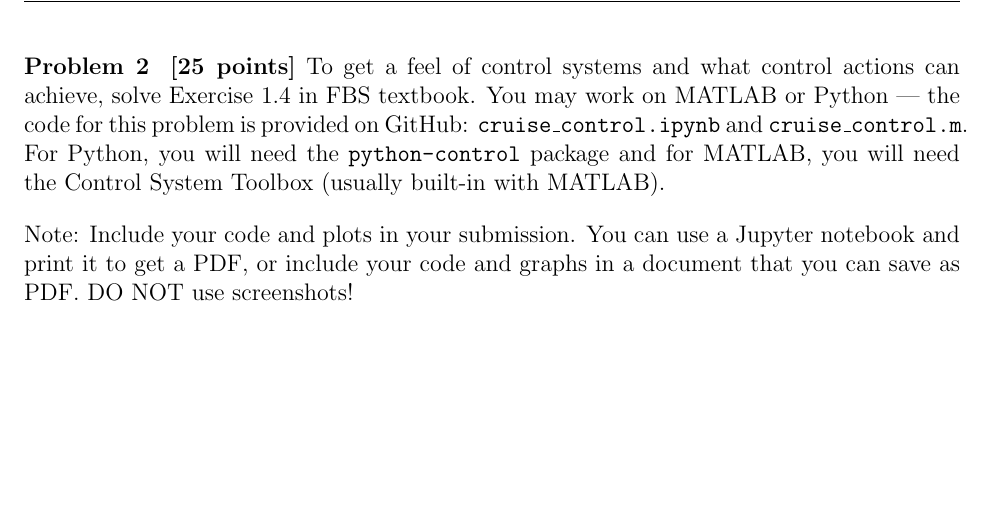
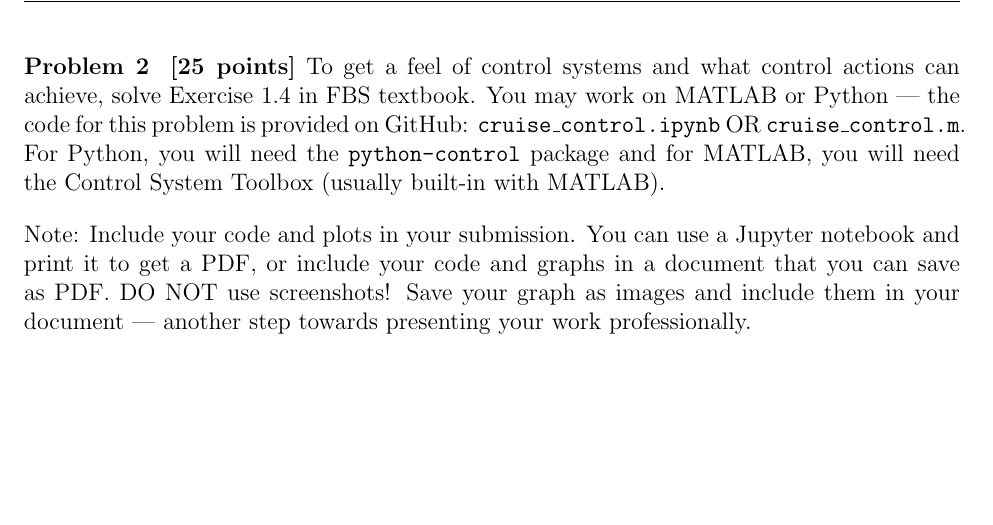
Before and after one commit to ee-ucmerced/ee122-control-systems, a LaTeX problem sheet (problem_sets/week1/pset1.tex): part of page 2 of 3, cut so that both start at the same text. Compiled offline with pdfLaTeX.

Commit message:
update problem 2 params to match expectations

```diff
--- a/problem_sets/week1/pset1.tex
+++ b/problem_sets/week1/pset1.tex
@@ -24,9 +24,9 @@
 [turn to next page]
 \end{center}
 \problem{2}
-\textbf{[25 points]} To get a feel of control systems and what control actions can achieve, solve Exercise 1.4 in FBS textbook. You may work on MATLAB or Python --- the code for this problem is provided on GitHub: \texttt{cruise\_control.ipynb} and \texttt{cruise\_control.m}. For Python, you will need the \texttt{python-control} package and for MATLAB, you will need the Control System Toolbox (usually built-in with MATLAB).
+\textbf{[25 points]} To get a feel of control systems and what control actions can achieve, solve Exercise 1.4 in FBS textbook. You may work on MATLAB or Python --- the code for this problem is provided on GitHub: \texttt{cruise\_control.ipynb} OR \texttt{cruise\_control.m}. For Python, you will need the \texttt{python-control} package and for MATLAB, you will need the Control System Toolbox (usually built-in with MATLAB).
 
-Note: Include your code and plots in your submission. You can use a Jupyter notebook and print it to get a PDF, or include your code and graphs in a document that you can save as PDF. DO NOT use screenshots!
+Note: Include your code and plots in your submission. You can use a Jupyter notebook and print it to get a PDF, or include your code and graphs in a document that you can save as PDF. DO NOT use screenshots! Save your graph as images and include them in your document --- another step towards presenting your work professionally.
 
 \vspace*{\fill}
 \begin{center}
```
Also changed, not shown: problem_sets/week1/pset1.pdf, 2 other files.
